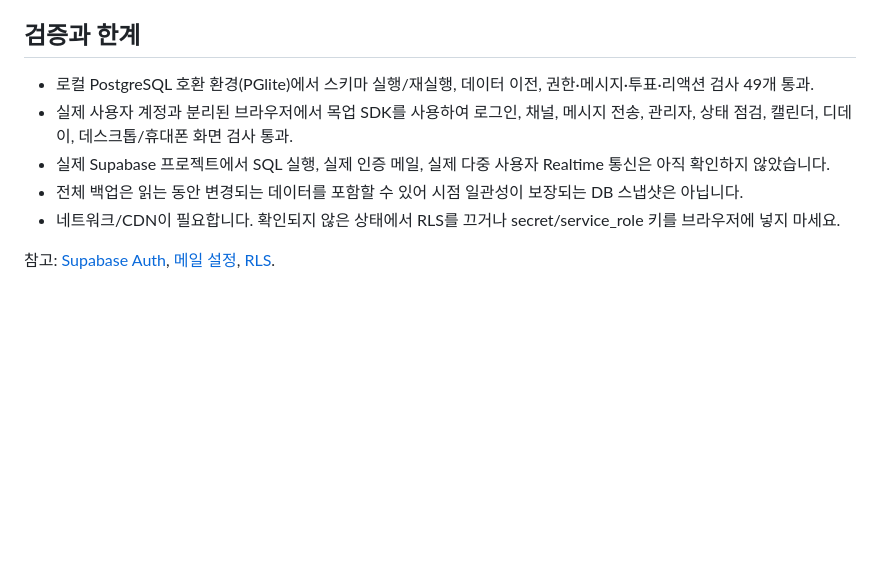
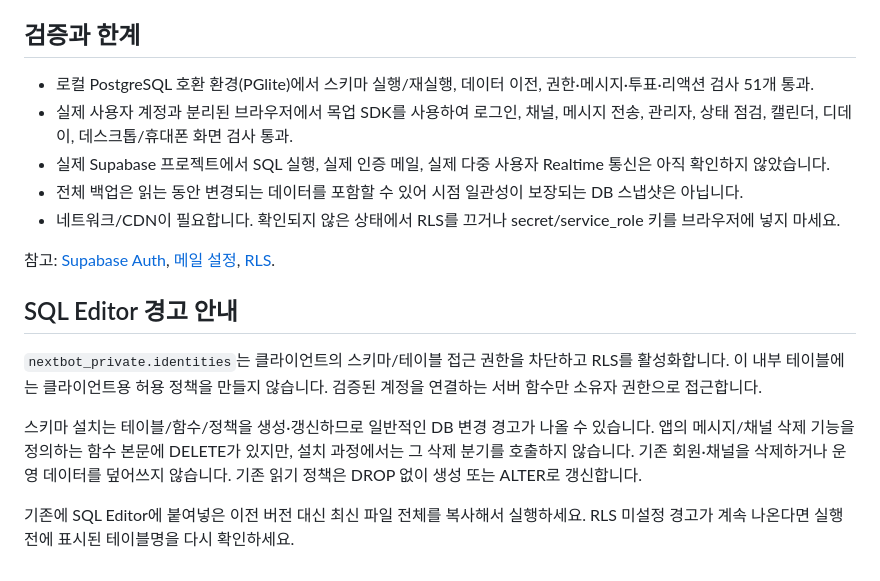
Before and after one commit to meltedsnowman2012/robofest2027, a Markdown page: SUPABASE_SETUP.md, the part around the change. Rendered like a GitHub page; blank space fills up the shorter version.

Commit message:
Explain SQL Editor warnings and record identity isolation checks

```diff
--- a/SUPABASE_SETUP.md
+++ b/SUPABASE_SETUP.md
@@ -72,10 +72,18 @@ Gemini 비밀 키를 브라우저에 저장하고 직접 호출하던 코드는
 
 ## 검증과 한계
 
-- 로컬 PostgreSQL 호환 환경(PGlite)에서 스키마 실행/재실행, 데이터 이전, 권한·메시지·투표·리액션 검사 49개 통과.
+- 로컬 PostgreSQL 호환 환경(PGlite)에서 스키마 실행/재실행, 데이터 이전, 권한·메시지·투표·리액션 검사 51개 통과.
 - 실제 사용자 계정과 분리된 브라우저에서 목업 SDK를 사용하여 로그인, 채널, 메시지 전송, 관리자, 상태 점검, 캘린더, 디데이, 데스크톱/휴대폰 화면 검사 통과.
 - 실제 Supabase 프로젝트에서 SQL 실행, 실제 인증 메일, 실제 다중 사용자 Realtime 통신은 아직 확인하지 않았습니다.
 - 전체 백업은 읽는 동안 변경되는 데이터를 포함할 수 있어 시점 일관성이 보장되는 DB 스냅샷은 아닙니다.
 - 네트워크/CDN이 필요합니다. 확인되지 않은 상태에서 RLS를 끄거나 secret/service_role 키를 브라우저에 넣지 마세요.
 
 참고: [Supabase Auth](https://supabase.com/docs/guides/auth/passwords), [메일 설정](https://supabase.com/docs/guides/auth/auth-smtp), [RLS](https://supabase.com/docs/guides/database/postgres/row-level-security).
+
+## SQL Editor 경고 안내
+
+`nextbot_private.identities`는 클라이언트의 스키마/테이블 접근 권한을 차단하고 RLS를 활성화합니다. 이 내부 테이블에는 클라이언트용 허용 정책을 만들지 않습니다. 검증된 계정을 연결하는 서버 함수만 소유자 권한으로 접근합니다.
+
+스키마 설치는 테이블/함수/정책을 생성·갱신하므로 일반적인 DB 변경 경고가 나올 수 있습니다. 앱의 메시지/채널 삭제 기능을 정의하는 함수 본문에 DELETE가 있지만, 설치 과정에서는 그 삭제 분기를 호출하지 않습니다. 기존 회원·채널을 삭제하거나 운영 데이터를 덮어쓰지 않습니다. 기존 읽기 정책은 DROP 없이 생성 또는 ALTER로 갱신합니다.
+
+기존에 SQL Editor에 붙여넣은 이전 버전 대신 최신 파일 전체를 복사해서 실행하세요. RLS 미설정 경고가 계속 나온다면 실행 전에 표시된 테이블명을 다시 확인하세요.
```
